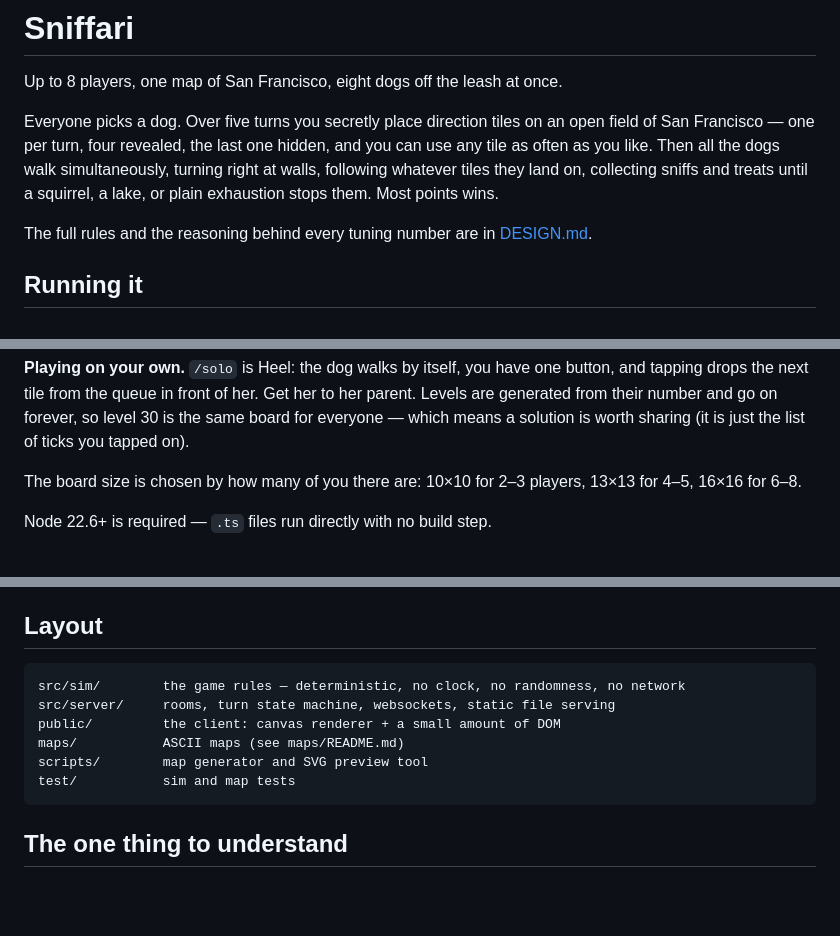
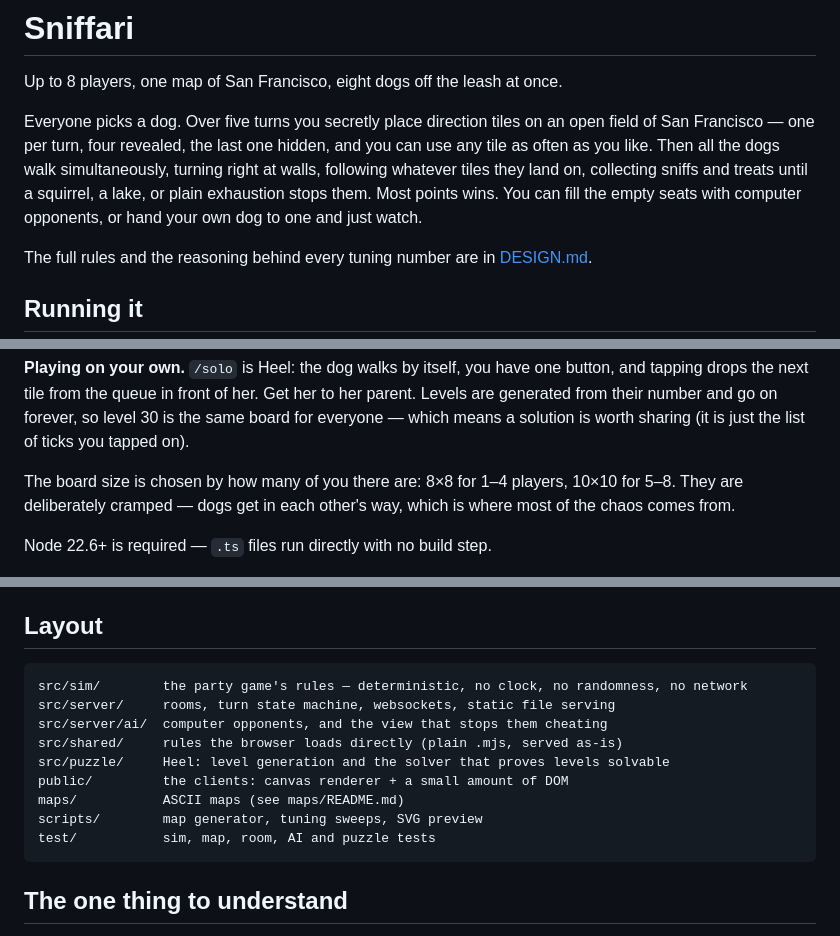
Before and after one commit to kowlick/sniffari, a Markdown page: README.md, 3 parts joined by grey strips. Drawn GitHub-style; blank space fills up the shorter version.

````diff
--- a/README.md
+++ b/README.md
@@ -6,7 +6,8 @@ Everyone picks a dog. Over five turns you secretly place direction tiles on an o
 San Francisco — one per turn, four revealed, the last one hidden, and you can use any tile
 as often as you like. Then all the dogs walk simultaneously, turning right at walls,
 following whatever tiles they land on, collecting sniffs and treats until a squirrel, a
-lake, or plain exhaustion stops them. Most points wins.
+lake, or plain exhaustion stops them. Most points wins. You can fill the empty seats with
+computer opponents, or hand your own dog to one and just watch.
 
 The full rules and the reasoning behind every tuning number are in [DESIGN.md](DESIGN.md).
 
@@ -29,8 +30,9 @@ tapping drops the next tile from the queue in front of her. Get her to her paren
 generated from their number and go on forever, so level 30 is the same board for everyone —
 which means a solution is worth sharing (it is just the list of ticks you tapped on).
 
-The board size is chosen by how many of you there are: 10×10 for 2–3 players, 13×13 for
-4–5, 16×16 for 6–8.
+The board size is chosen by how many of you there are: 8×8 for 1–4 players, 10×10 for 5–8.
+They are deliberately cramped — dogs get in each other's way, which is where most of the
+chaos comes from.
 
 Node 22.6+ is required — `.ts` files run directly with no build step.
 
@@ -93,12 +96,15 @@ Other things worth checking:
 ## Layout
 
 ```
-src/sim/        the game rules — deterministic, no clock, no randomness, no network
+src/sim/        the party game's rules — deterministic, no clock, no randomness, no network
 src/server/     rooms, turn state machine, websockets, static file serving
-public/         the client: canvas renderer + a small amount of DOM
+src/server/ai/  computer opponents, and the view that stops them cheating
+src/shared/     rules the browser loads directly (plain .mjs, served as-is)
+src/puzzle/     Heel: level generation and the solver that proves levels solvable
+public/         the clients: canvas renderer + a small amount of DOM
 maps/           ASCII maps (see maps/README.md)
-scripts/        map generator and SVG preview tool
-test/           sim and map tests
+scripts/        map generator, tuning sweeps, SVG preview
+test/           sim, map, room, AI and puzzle tests
 ```
 
 ## The one thing to understand
````
Also changed, not shown: other parts of README.md (+2 -1 lines), CLAUDE.md (+10 -5 lines).
